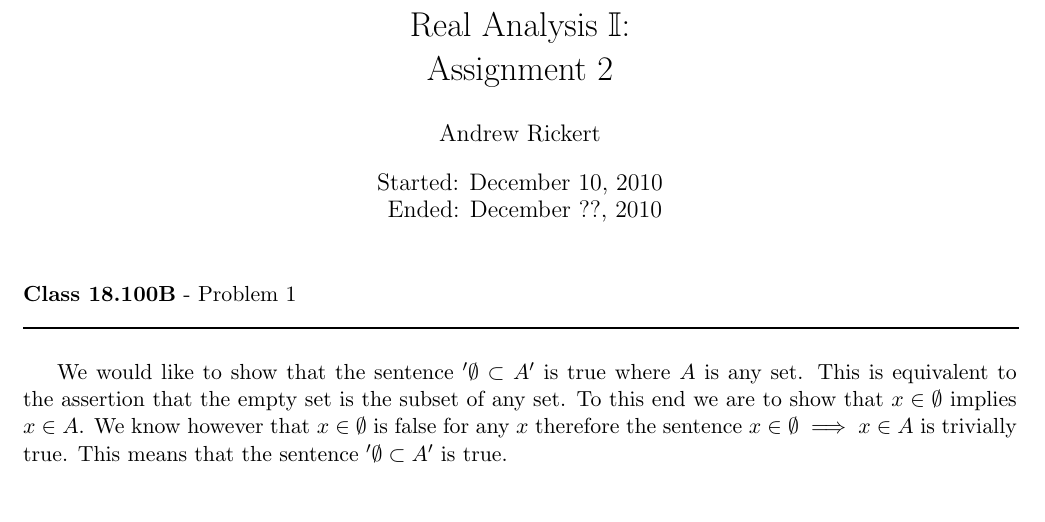
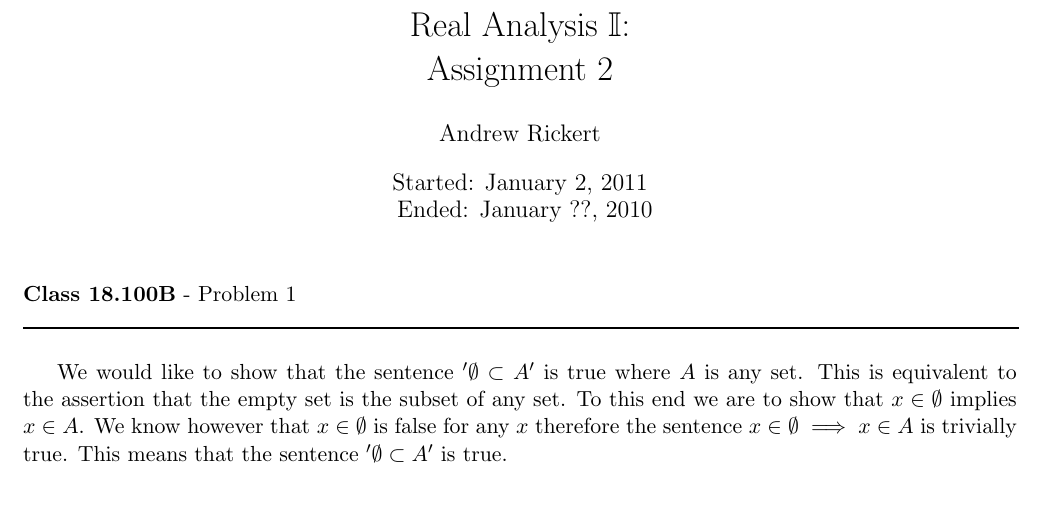
Before and after one commit to documentHouse/RealAnalysisAssignment2, a LaTeX problem sheet (Assignment2.tex): part of page 1 of 2, cut so that both start at the same text. Compiled offline with LaTeX, dvips and Ghostscript.

Commit message:
Updated the date which I started the assignment

```diff
--- a/Assignment2.tex
+++ b/Assignment2.tex
@@ -20,7 +20,7 @@
 
 \title{Real Analysis $\mathbb{I}$: \\ Assignment 2}
 \author{Andrew Rickert}
-\date{Started: December 10, 2010 \\ \hspace{1pt} Ended: December ??, 2010}                                           % Activate to display a given date or no date
+\date{Started: January 2, 2011 \\ \hspace{1pt} Ended: January ??, 2010}                                           % Activate to display a given date or no date
 
 \begin{document}
 \maketitle
```
